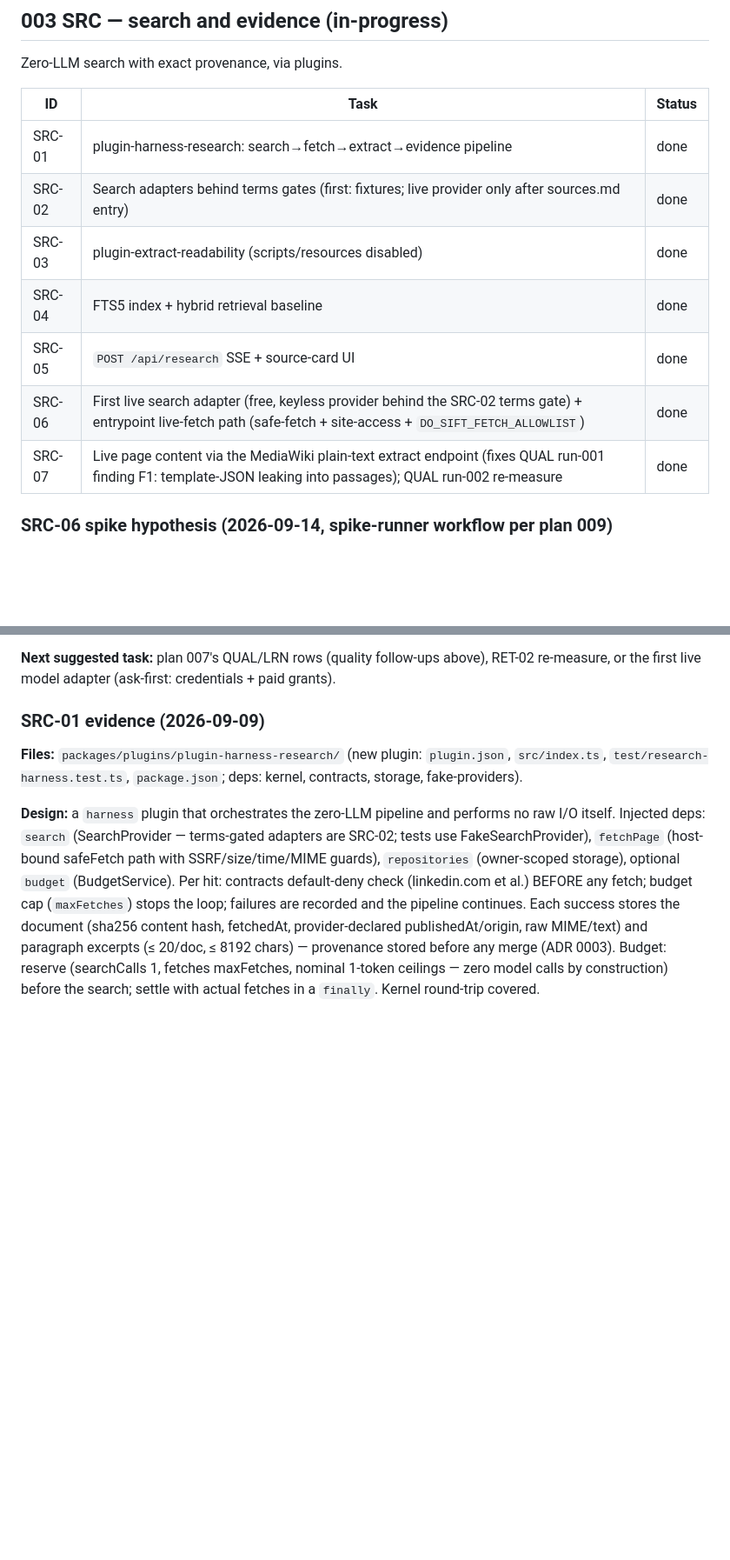
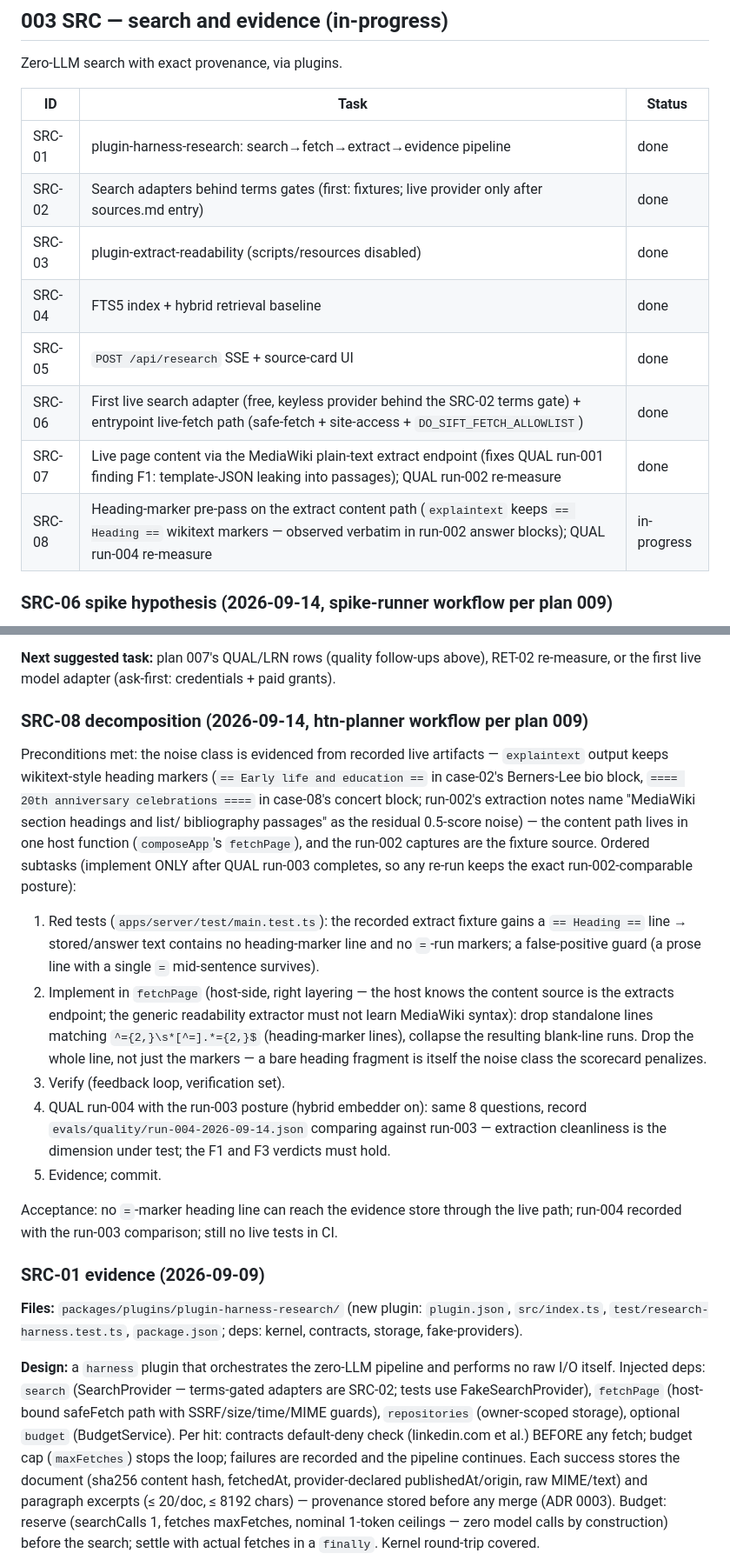
Before and after one commit to d-oit/do-sift, a Markdown page: plans/003-004-src-ans.md, 2 parts joined by grey strips. Shown at 87% size. Rendered like a GitHub page; blank space fills up the shorter version.

```diff
--- a/plans/003-004-src-ans.md
+++ b/plans/003-004-src-ans.md
@@ -4,15 +4,16 @@
 
 Zero-LLM search with exact provenance, via plugins.
 
-| ID     | Task                                                                                                                                                                | Status |
-| ------ | ------------------------------------------------------------------------------------------------------------------------------------------------------------------- | ------ |
-| SRC-01 | plugin-harness-research: search→fetch→extract→evidence pipeline                                                                                                     | done   |
-| SRC-02 | Search adapters behind terms gates (first: fixtures; live provider only after sources.md entry)                                                                     | done   |
-| SRC-03 | plugin-extract-readability (scripts/resources disabled)                                                                                                             | done   |
-| SRC-04 | FTS5 index + hybrid retrieval baseline                                                                                                                              | done   |
-| SRC-05 | `POST /api/research` SSE + source-card UI                                                                                                                           | done   |
-| SRC-06 | First live search adapter (free, keyless provider behind the SRC-02 terms gate) + entrypoint live-fetch path (safe-fetch + site-access + `DO_SIFT_FETCH_ALLOWLIST`) | done   |
-| SRC-07 | Live page content via the MediaWiki plain-text extract endpoint (fixes QUAL run-001 finding F1: template-JSON leaking into passages); QUAL run-002 re-measure       | done   |
+| ID     | Task                                                                                                                                                                             | Status      |
+| ------ | -------------------------------------------------------------------------------------------------------------------------------------------------------------------------------- | ----------- |
+| SRC-01 | plugin-harness-research: search→fetch→extract→evidence pipeline                                                                                                                  | done        |
+| SRC-02 | Search adapters behind terms gates (first: fixtures; live provider only after sources.md entry)                                                                                  | done        |
+| SRC-03 | plugin-extract-readability (scripts/resources disabled)                                                                                                                          | done        |
+| SRC-04 | FTS5 index + hybrid retrieval baseline                                                                                                                                           | done        |
+| SRC-05 | `POST /api/research` SSE + source-card UI                                                                                                                                        | done        |
+| SRC-06 | First live search adapter (free, keyless provider behind the SRC-02 terms gate) + entrypoint live-fetch path (safe-fetch + site-access + `DO_SIFT_FETCH_ALLOWLIST`)              | done        |
+| SRC-07 | Live page content via the MediaWiki plain-text extract endpoint (fixes QUAL run-001 finding F1: template-JSON leaking into passages); QUAL run-002 re-measure                    | done        |
+| SRC-08 | Heading-marker pre-pass on the extract content path (`explaintext` keeps `== Heading ==` wikitext markers — observed verbatim in run-002 answer blocks); QUAL run-004 re-measure | in-progress |
 
 ### SRC-06 spike hypothesis (2026-09-14, spike-runner workflow per plan 009)
 
@@ -277,6 +278,41 @@ RET-02 hybrid re-measure on real data as next quality levers.
 **Next suggested task:** plan 007's QUAL/LRN rows (quality follow-ups
 above), RET-02 re-measure, or the first live model adapter (ask-first:
 credentials + paid grants).
+
+### SRC-08 decomposition (2026-09-14, htn-planner workflow per plan 009)
+
+Preconditions met: the noise class is evidenced from recorded live
+artifacts — `explaintext` output keeps wikitext-style heading markers
+(`== Early life and education ==` in case-02's Berners-Lee bio block,
+`==== 20th anniversary celebrations ====` in case-08's concert block;
+run-002's extraction notes name "MediaWiki section headings and list/
+bibliography passages" as the residual 0.5-score noise) — the content
+path lives in one host function (`composeApp`'s `fetchPage`), and the
+run-002 captures are the fixture source. Ordered subtasks (implement
+ONLY after QUAL run-003 completes, so any re-run keeps the exact
+run-002-comparable posture):
+
+1. Red tests (`apps/server/test/main.test.ts`): the recorded extract
+   fixture gains a `== Heading ==` line → stored/answer text contains no
+   heading-marker line and no `=`-run markers; a false-positive guard
+   (a prose line with a single `=` mid-sentence survives).
+2. Implement in `fetchPage` (host-side, right layering — the host knows
+   the content source is the extracts endpoint; the generic readability
+   extractor must not learn MediaWiki syntax): drop standalone lines
+   matching `^={2,}\s*[^=].*={2,}$` (heading-marker lines), collapse the
+   resulting blank-line runs. Drop the whole line, not just the markers —
+   a bare heading fragment is itself the noise class the scorecard
+   penalizes.
+3. Verify (feedback loop, verification set).
+4. QUAL run-004 with the run-003 posture (hybrid embedder on): same 8
+   questions, record `evals/quality/run-004-2026-09-14.json` comparing
+   against run-003 — extraction cleanliness is the dimension under test;
+   the F1 and F3 verdicts must hold.
+5. Evidence; commit.
+
+Acceptance: no `=`-marker heading line can reach the evidence store
+through the live path; run-004 recorded with the run-003 comparison;
+still no live tests in CI.
 
 ### SRC-01 evidence (2026-09-09)
 
```
Also changed, not shown: AGENTS.md (+10 -0 lines), plans/005-007-brw-cmp-later.md (+32 -3 lines).
